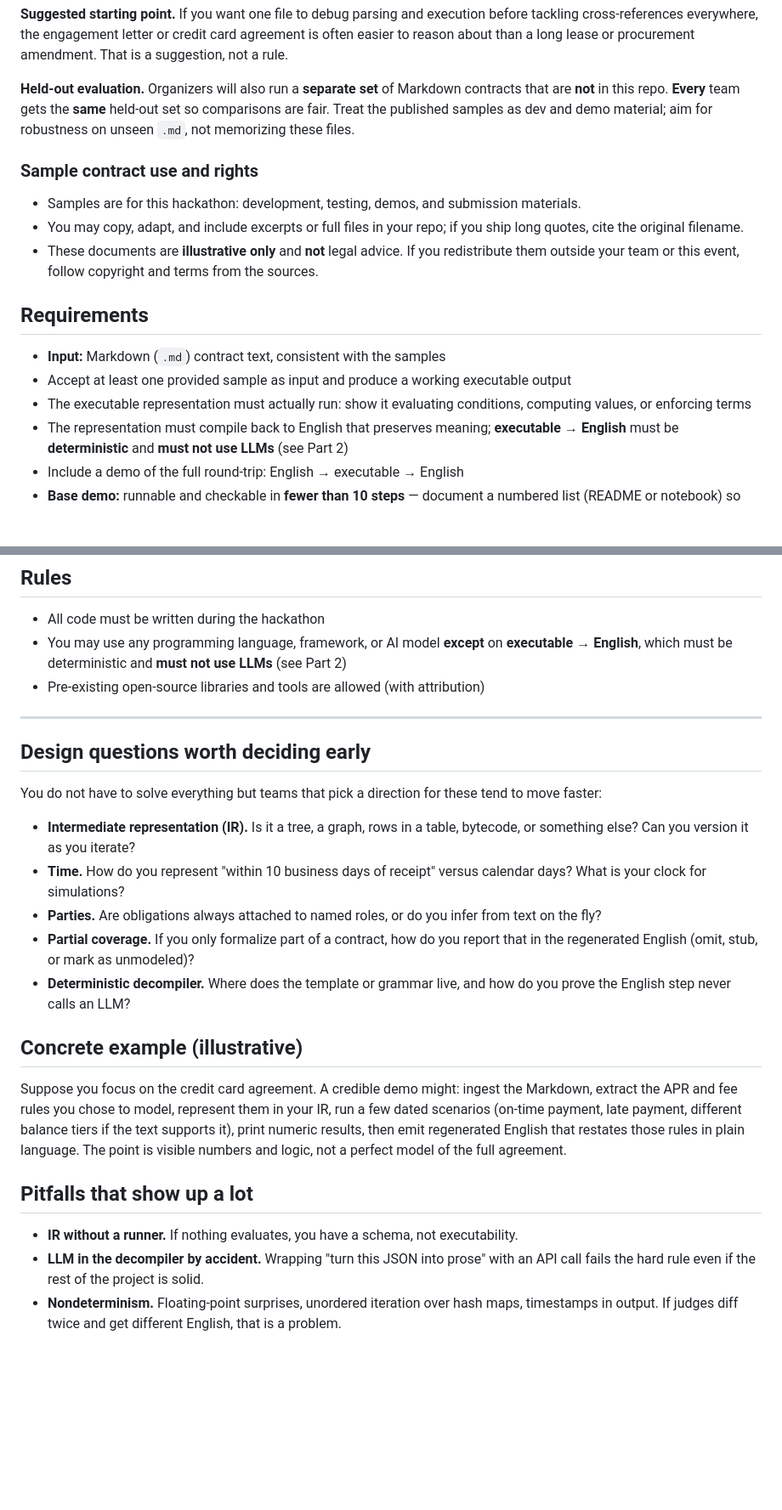
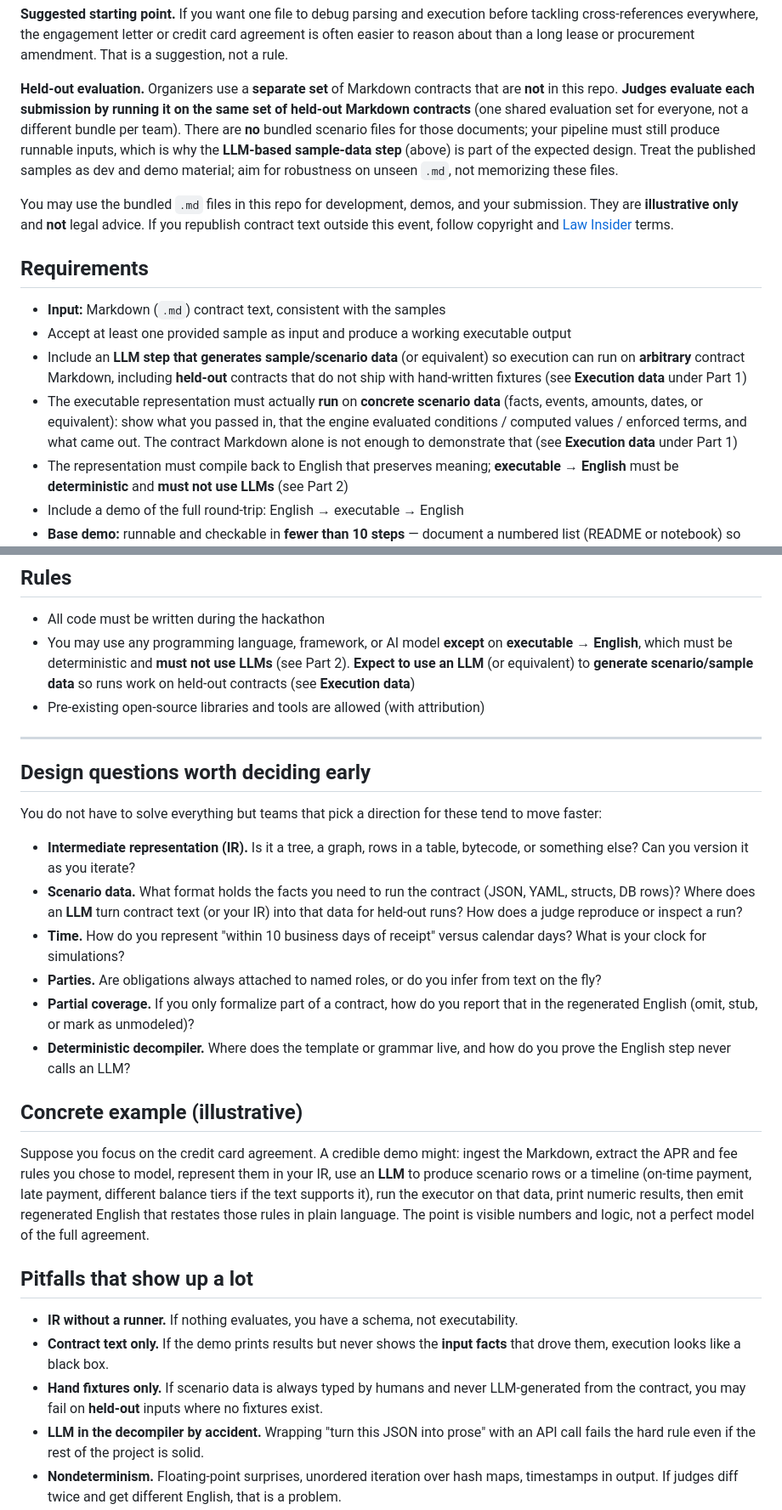
Before and after one commit to victorzhou-star/sharpe-hackathon, a Markdown page: README.md, 2 parts joined by grey strips. Shown at 85% size. GitHub-like rendering; blank space fills up the shorter version.

Commit message:
docs: enhance README with details on execution data and LLM usage for scenario generation

```diff
--- a/README.md
+++ b/README.md
@@ -75,19 +79,16 @@ You are not limited to these. The system should generalize beyond them.
 
 **Suggested starting point.** If you want one file to debug parsing and execution before tackling cross-references everywhere, the engagement letter or credit card agreement is often easier to reason about than a long lease or procurement amendment. That is a suggestion, not a rule.
 
-**Held-out evaluation.** Organizers will also run a **separate set** of Markdown contracts that are **not** in this repo. **Every** team gets the **same** held-out set so comparisons are fair. Treat the published samples as dev and demo material; aim for robustness on unseen `.md`, not memorizing these files.
+**Held-out evaluation.** Organizers use a **separate set** of Markdown contracts that are **not** in this repo. **Judges evaluate each submission by running it on the same set of held-out Markdown contracts** (one shared evaluation set for everyone, not a different bundle per team). There are **no** bundled scenario files for those documents; your pipeline must still produce runnable inputs, which is why the **LLM-based sample-data step** (above) is part of the expected design. Treat the published samples as dev and demo material; aim for robustness on unseen `.md`, not memorizing these files.
 
-### Sample contract use and rights
-
-- Samples are for this hackathon: development, testing, demos, and submission materials.
-- You may copy, adapt, and include excerpts or full files in your repo; if you ship long quotes, cite the original filename.
-- These documents are **illustrative only** and **not** legal advice. If you redistribute them outside your team or this event, follow copyright and terms from the sources.
+You may use the bundled `.md` files in this repo for development, demos, and your submission. They are **illustrative only** and **not** legal advice. If you republish contract text outside this event, follow copyright and [Law Insider](https://www.lawinsider.com) terms.
 
 ## Requirements
 
 - **Input:** Markdown (`.md`) contract text, consistent with the samples
 - Accept at least one provided sample as input and produce a working executable output
-- The executable representation must actually run: show it evaluating conditions, computing values, or enforcing terms
+- Include an **LLM step that generates sample/scenario data** (or equivalent) so execution can run on **arbitrary** contract Markdown, including **held-out** contracts that do not ship with hand-written fixtures (see **Execution data** under Part 1)
+- The executable representation must actually **run** on **concrete scenario data** (facts, events, amounts, dates, or equivalent): show what you passed in, that the engine evaluated conditions / computed values / enforced terms, and what came out. The contract Markdown alone is not enough to demonstrate that (see **Execution data** under Part 1)
 - The representation must compile back to English that preserves meaning; **executable → English** must be **deterministic** and **must not use LLMs** (see Part 2)
 - Include a demo of the full round-trip: English → executable → English
 - **Base demo:** runnable and checkable in **fewer than 10 steps** — document a numbered list (README or notebook) so judges can install, run, and verify without guessing
@@ -125,7 +126,7 @@ Not required. They can help **Creativity** and **Expressiveness** if you have ti
 ## Rules
 
 - All code must be written during the hackathon
-- You may use any programming language, framework, or AI model **except** on **executable → English**, which must be deterministic and **must not use LLMs** (see Part 2)
+- You may use any programming language, framework, or AI model **except** on **executable → English**, which must be deterministic and **must not use LLMs** (see Part 2). **Expect to use an LLM** (or equivalent) to **generate scenario/sample data** so runs work on held-out contracts (see **Execution data**)
 - Pre-existing open-source libraries and tools are allowed (with attribution)
 
 ---
@@ -135,6 +136,7 @@ Not required. They can help **Creativity** and **Expressiveness** if you have ti
 You do not have to solve everything but teams that pick a direction for these tend to move faster:
 
 - **Intermediate representation (IR).** Is it a tree, a graph, rows in a table, bytecode, or something else? Can you version it as you iterate?
+- **Scenario data.** What format holds the facts you need to run the contract (JSON, YAML, structs, DB rows)? Where does an **LLM** turn contract text (or your IR) into that data for held-out runs? How does a judge reproduce or inspect a run?
 - **Time.** How do you represent "within 10 business days of receipt" versus calendar days? What is your clock for simulations?
 - **Parties.** Are obligations always attached to named roles, or do you infer from text on the fly?
 - **Partial coverage.** If you only formalize part of a contract, how do you report that in the regenerated English (omit, stub, or mark as unmodeled)?
@@ -142,11 +144,13 @@ You do not have to solve everything but teams that pick a direction for these te
 
 ## Concrete example (illustrative)
 
-Suppose you focus on the credit card agreement. A credible demo might: ingest the Markdown, extract the APR and fee rules you chose to model, represent them in your IR, run a few dated scenarios (on-time payment, late payment, different balance tiers if the text supports it), print numeric results, then emit regenerated English that restates those rules in plain language. The point is visible numbers and logic, not a perfect model of the full agreement.
+Suppose you focus on the credit card agreement. A credible demo might: ingest the Markdown, extract the APR and fee rules you chose to model, represent them in your IR, use an **LLM** to produce scenario rows or a timeline (on-time payment, late payment, different balance tiers if the text supports it), run the executor on that data, print numeric results, then emit regenerated English that restates those rules in plain language. The point is visible numbers and logic, not a perfect model of the full agreement.
 
 ## Pitfalls that show up a lot
 
 - **IR without a runner.** If nothing evaluates, you have a schema, not executability.
+- **Contract text only.** If the demo prints results but never shows the **input facts** that drove them, execution looks like a black box.
+- **Hand fixtures only.** If scenario data is always typed by humans and never LLM-generated from the contract, you may fail on **held-out** inputs where no fixtures exist.
 - **LLM in the decompiler by accident.** Wrapping "turn this JSON into prose" with an API call fails the hard rule even if the rest of the project is solid.
 - **Nondeterminism.** Floating-point surprises, unordered iteration over hash maps, timestamps in output. If judges diff twice and get different English, that is a problem.
 - **Demo drift.** The video shows one path; the README describes another. Keep them aligned.
```
Also changed, not shown: other parts of README.md (+11 -5 lines).
